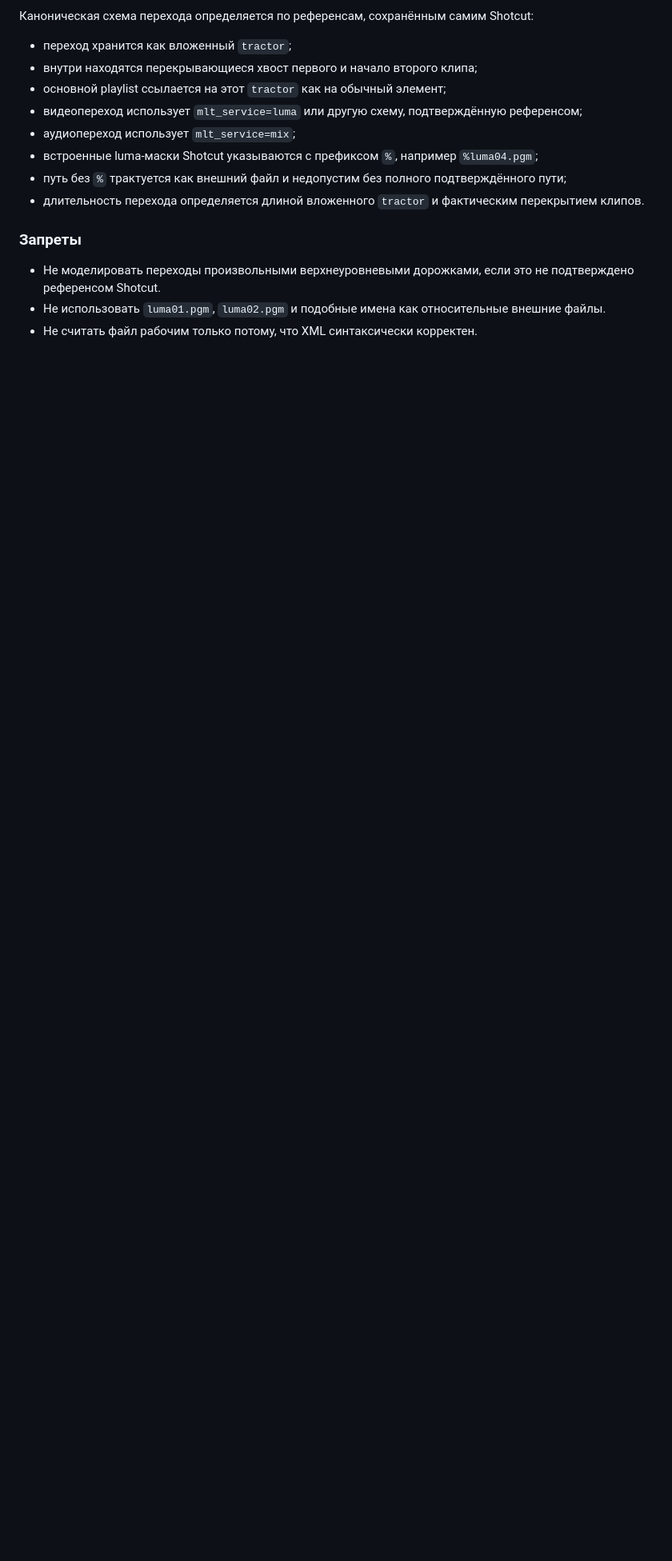
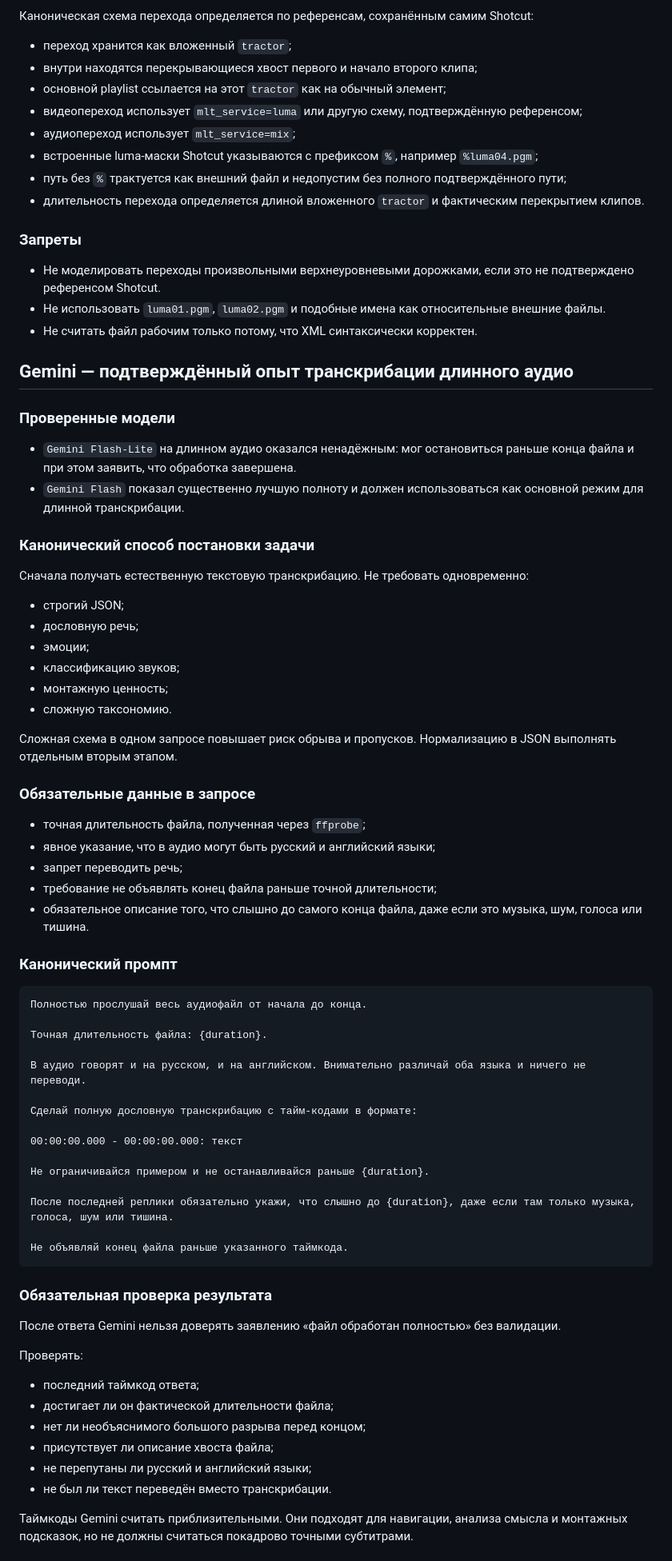
Before and after one commit to oleg3479881328-code/AI-Handoff-Builder, a Markdown page: REFERENCE_TRAINING_KB.md, the part around one of its changes. Shown at 80% size. Rendered like a GitHub page; blank space fills up the shorter version.

Commit message:
Добавить подтвержденный опыт работы с Gemini

````diff
--- a/REFERENCE_TRAINING_KB.md
+++ b/REFERENCE_TRAINING_KB.md
@@ -88,3 +88,67 @@
 - Не моделировать переходы произвольными верхнеуровневыми дорожками, если это не подтверждено референсом Shotcut.
 - Не использовать `luma01.pgm`, `luma02.pgm` и подобные имена как относительные внешние файлы.
 - Не считать файл рабочим только потому, что XML синтаксически корректен.
+
+## Gemini — подтверждённый опыт транскрибации длинного аудио
+
+### Проверенные модели
+
+- `Gemini Flash-Lite` на длинном аудио оказался ненадёжным: мог остановиться раньше конца файла и при этом заявить, что обработка завершена.
+- `Gemini Flash` показал существенно лучшую полноту и должен использоваться как основной режим для длинной транскрибации.
+
+### Канонический способ постановки задачи
+
+Сначала получать естественную текстовую транскрибацию. Не требовать одновременно:
+
+- строгий JSON;
+- дословную речь;
+- эмоции;
+- классификацию звуков;
+- монтажную ценность;
+- сложную таксономию.
+
+Сложная схема в одном запросе повышает риск обрыва и пропусков. Нормализацию в JSON выполнять отдельным вторым этапом.
+
+### Обязательные данные в запросе
+
+- точная длительность файла, полученная через `ffprobe`;
+- явное указание, что в аудио могут быть русский и английский языки;
+- запрет переводить речь;
+- требование не объявлять конец файла раньше точной длительности;
+- обязательное описание того, что слышно до самого конца файла, даже если это музыка, шум, голоса или тишина.
+
+### Канонический промпт
+
+```text
+Полностью прослушай весь аудиофайл от начала до конца.
+
+Точная длительность файла: {duration}.
+
+В аудио говорят и на русском, и на английском. Внимательно различай оба языка и ничего не переводи.
+
+Сделай полную дословную транскрибацию с тайм-кодами в формате:
+
+00:00:00.000 - 00:00:00.000: текст
+
+Не ограничивайся примером и не останавливайся раньше {duration}.
+
+После последней реплики обязательно укажи, что слышно до {duration}, даже если там только музыка, голоса, шум или тишина.
+
+Не объявляй конец файла раньше указанного таймкода.
+```
+
+### Обязательная проверка результата
+
+После ответа Gemini нельзя доверять заявлению «файл обработан полностью» без валидации.
+
+Проверять:
+
+- последний таймкод ответа;
+- достигает ли он фактической длительности файла;
+- нет ли необъяснимого большого разрыва перед концом;
+- присутствует ли описание хвоста файла;
+- не перепутаны ли русский и английский языки;
+- не был ли текст переведён вместо транскрибации.
+
+Таймкоды Gemini считать приблизительными. Они подходят для навигации, анализа смысла и монтажных подсказок, но не должны считаться покадрово точными субтитрами.
+
````
Also changed, not shown: other parts of REFERENCE_TRAINING_KB.md (+25 -1 lines).
